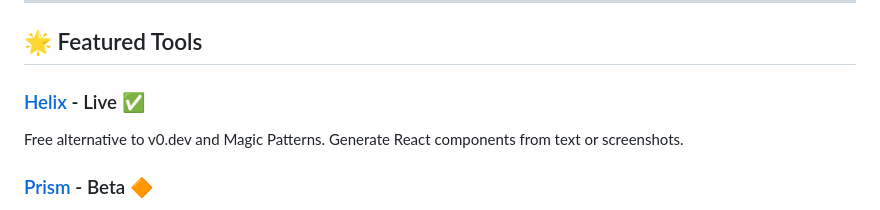
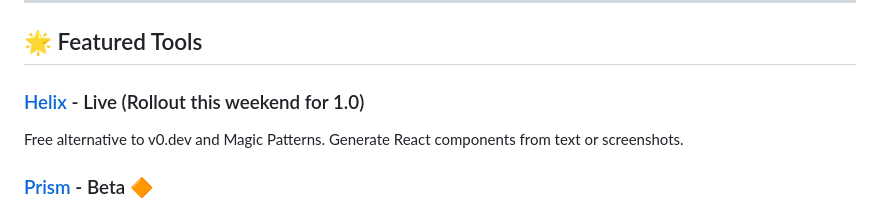
Before and after one commit to ChronoRixun/aethyrion-web, a Markdown page: README.md, the part around the change. GitHub-like rendering.

Commit message:
Revise Helix entry in README
Updated Helix description to include rollout information.

```diff
--- a/README.md
+++ b/README.md
@@ -17,7 +17,7 @@ That's it! No build step required.
 
 ## 🌟 Featured Tools
 
-### [Helix](https://github.com/yourusername/helix) - Live ✅
+### [Helix](https://github.com/yourusername/helix) - Live (Rollout this weekend for 1.0)
 Free alternative to v0.dev and Magic Patterns. Generate React components from text or screenshots.
 
 ### [Prism](https://github.com/yourusername/prism) - Beta 🔶
```
